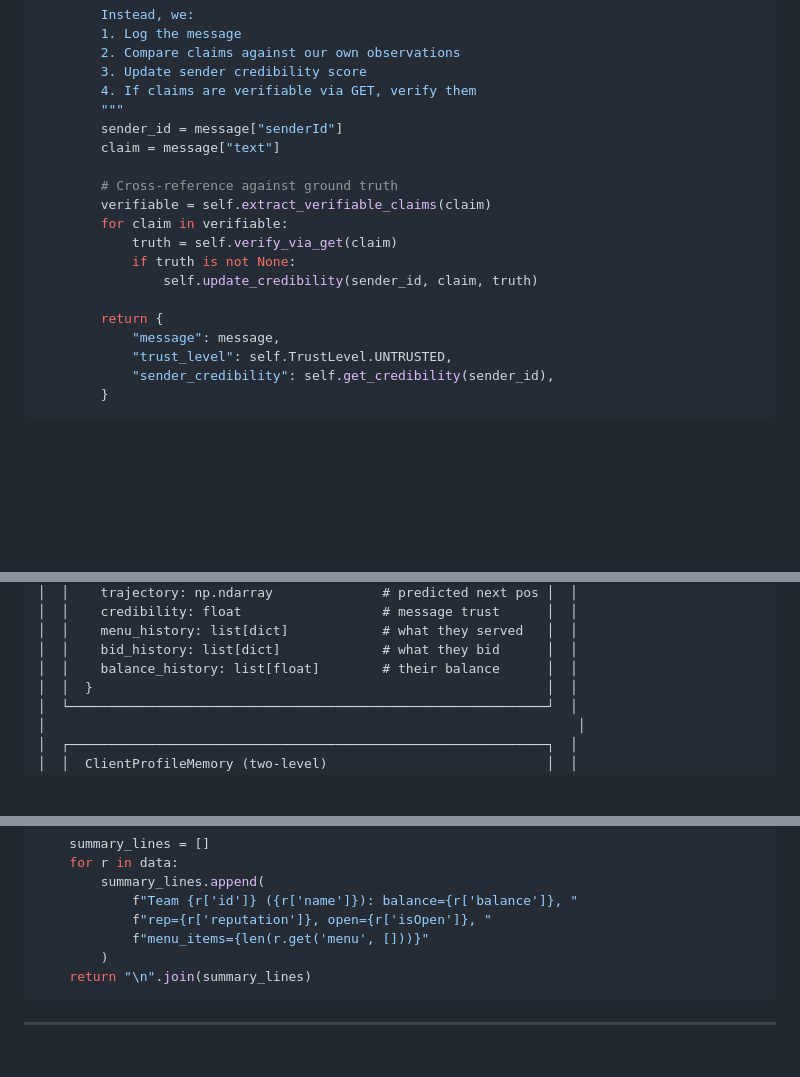
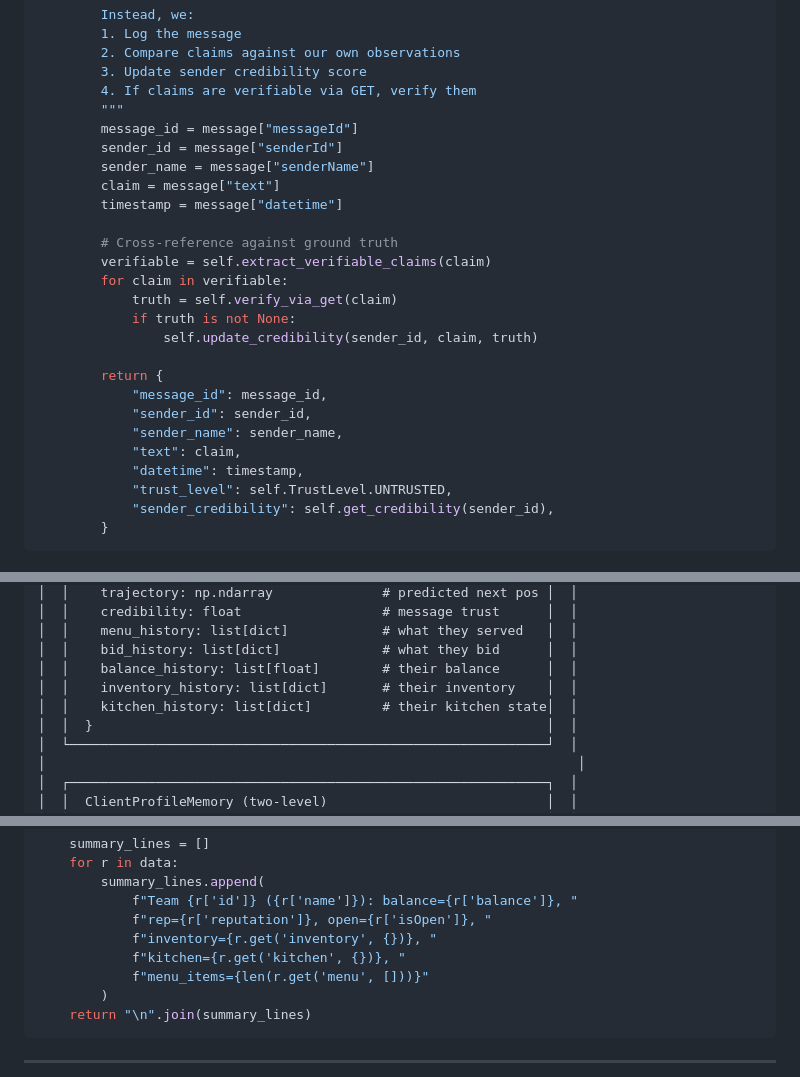
Before and after one commit to sebaastiano/SPAM, a Markdown page: _docs/implementation_strategy.md, 3 parts joined by grey strips. Drawn GitHub-style; blank space fills up the shorter version.

Commit message:
update implementation strategy

```diff
--- a/_docs/implementation_strategy.md
+++ b/_docs/implementation_strategy.md
@@ -790,8 +790,11 @@ class GroundTruthFirewall:
         3. Update sender credibility score
         4. If claims are verifiable via GET, verify them
         """
+        message_id = message["messageId"]
         sender_id = message["senderId"]
+        sender_name = message["senderName"]
         claim = message["text"]
+        timestamp = message["datetime"]
 
         # Cross-reference against ground truth
         verifiable = self.extract_verifiable_claims(claim)
@@ -801,7 +804,11 @@ class GroundTruthFirewall:
                 self.update_credibility(sender_id, claim, truth)
 
         return {
-            "message": message,
+            "message_id": message_id,
+            "sender_id": sender_id,
+            "sender_name": sender_name,
+            "text": claim,
+            "datetime": timestamp,
             "trust_level": self.TrustLevel.UNTRUSTED,
             "sender_credibility": self.get_credibility(sender_id),
         }
@@ -1213,6 +1220,8 @@ class EventLog:
 │  │    menu_history: list[dict]            # what they served   │  │
 │  │    bid_history: list[dict]             # what they bid      │  │
 │  │    balance_history: list[float]        # their balance      │  │
+│  │    inventory_history: list[dict]       # their inventory    │  │
+│  │    kitchen_history: list[dict]         # their kitchen state│  │
 │  │  }                                                          │  │
 │  └─────────────────────────────────────────────────────────────┘  │
 │                                                                    │
@@ -1743,6 +1752,8 @@ async def analyze_competitors() -> str:
         summary_lines.append(
             f"Team {r['id']} ({r['name']}): balance={r['balance']}, "
             f"rep={r['reputation']}, open={r['isOpen']}, "
+            f"inventory={r.get('inventory', {})}, "
+            f"kitchen={r.get('kitchen', {})}, "
             f"menu_items={len(r.get('menu', []))}"
         )
     return "\n".join(summary_lines)
```
